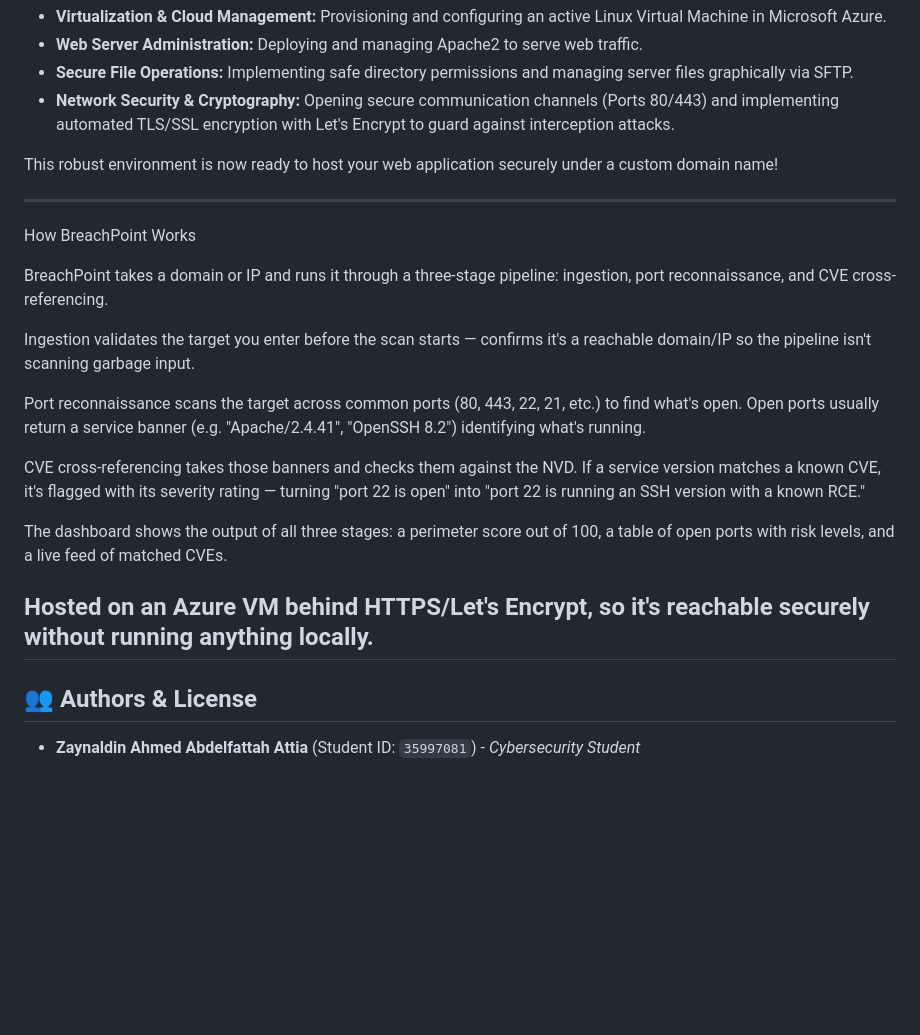
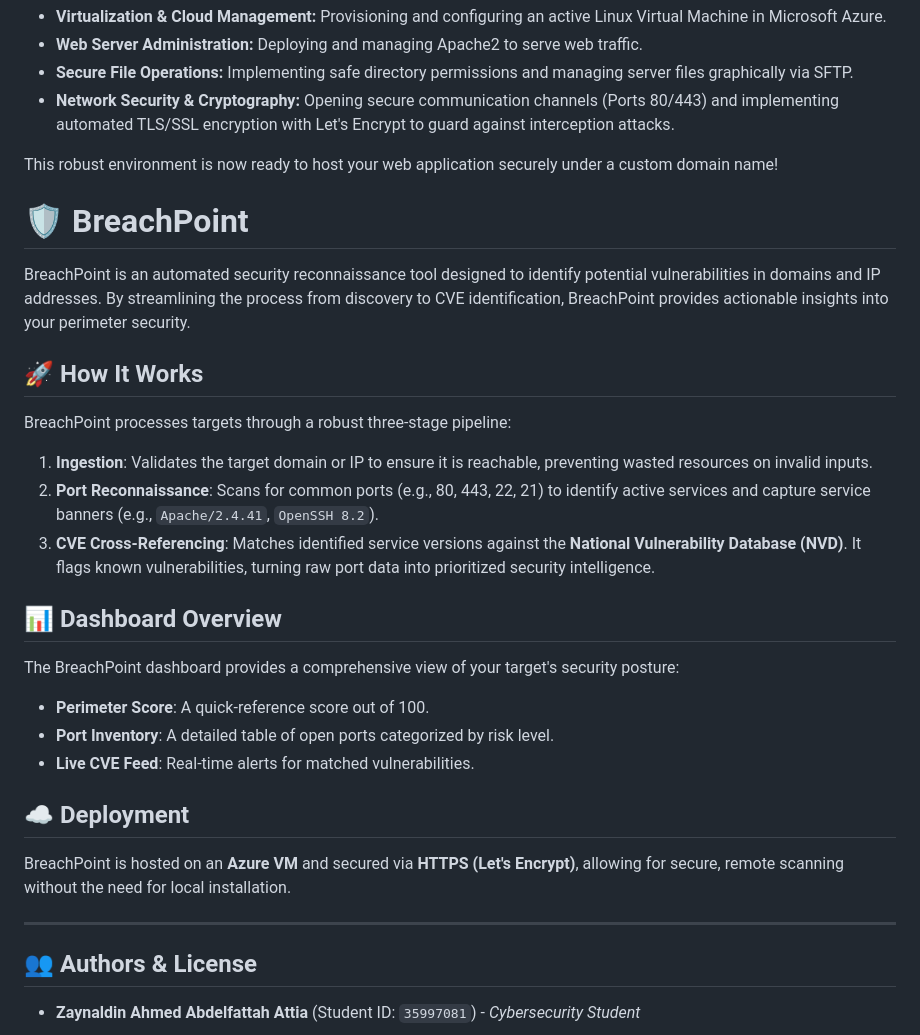
Before and after one commit to zaynaldin/BreachPoint, a Markdown page: README.md, the part around the change. GitHub-like rendering; blank space fills up the shorter version.

```diff
--- a/README.md
+++ b/README.md
@@ -322,22 +322,31 @@ Congratulations! You have successfully built, deployed, and secured a cloud-host
 
 This robust environment is now ready to host your web application securely under a custom domain name!
 
-***
-How BreachPoint Works
+# 🛡️ BreachPoint
 
-BreachPoint takes a domain or IP and runs it through a three-stage pipeline: ingestion, port reconnaissance, and CVE cross-referencing.
+BreachPoint is an automated security reconnaissance tool designed to identify potential vulnerabilities in domains and IP addresses. By streamlining the process from discovery to CVE identification, BreachPoint provides actionable insights into your perimeter security.
 
-Ingestion validates the target you enter before the scan starts — confirms it's a reachable domain/IP so the pipeline isn't scanning garbage input.
+## 🚀 How It Works
 
-Port reconnaissance scans the target across common ports (80, 443, 22, 21, etc.) to find what's open. Open ports usually return a service banner (e.g. "Apache/2.4.41", "OpenSSH 8.2") identifying what's running.
+BreachPoint processes targets through a robust three-stage pipeline:
 
-CVE cross-referencing takes those banners and checks them against the NVD. If a service version matches a known CVE, it's flagged with its severity rating — turning "port 22 is open" into "port 22 is running an SSH version with a known RCE."
+1. **Ingestion**: Validates the target domain or IP to ensure it is reachable, preventing wasted resources on invalid inputs.
+2. **Port Reconnaissance**: Scans for common ports (e.g., 80, 443, 22, 21) to identify active services and capture service banners (e.g., `Apache/2.4.41`, `OpenSSH 8.2`).
+3. **CVE Cross-Referencing**: Matches identified service versions against the **National Vulnerability Database (NVD)**. It flags known vulnerabilities, turning raw port data into prioritized security intelligence.
 
-The dashboard shows the output of all three stages: a perimeter score out of 100, a table of open ports with risk levels, and a live feed of matched CVEs.
+## 📊 Dashboard Overview
 
-Hosted on an Azure VM behind HTTPS/Let's Encrypt, so it's reachable securely without running anything locally.
+The BreachPoint dashboard provides a comprehensive view of your target's security posture:
+
+* **Perimeter Score**: A quick-reference score out of 100.
+* **Port Inventory**: A detailed table of open ports categorized by risk level.
+* **Live CVE Feed**: Real-time alerts for matched vulnerabilities.
+
+## ☁️ Deployment
+
+BreachPoint is hosted on an **Azure VM** and secured via **HTTPS (Let's Encrypt)**, allowing for secure, remote scanning without the need for local installation.
+
 ---
-
 ## 👥 Authors & License
 
 * **Zaynaldin Ahmed Abdelfattah Attia** (Student ID: `35997081`) - *Cybersecurity Student*
```
